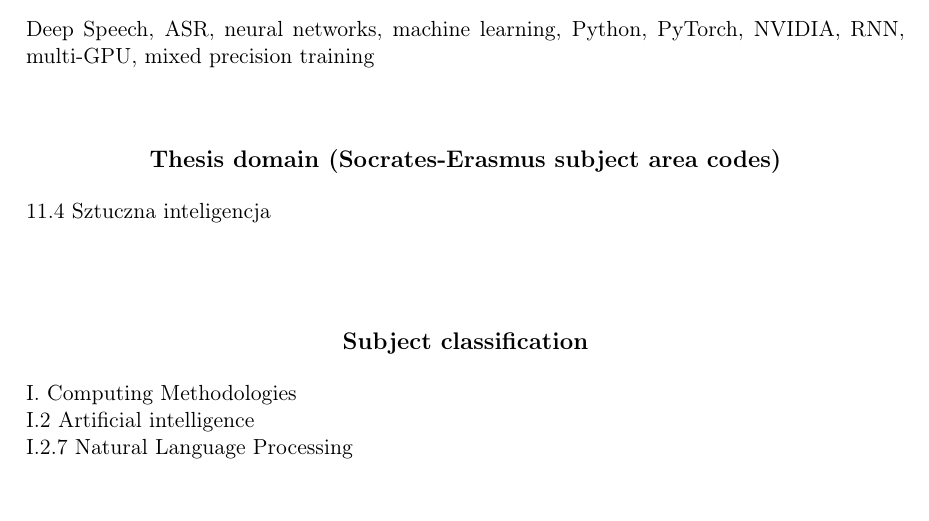
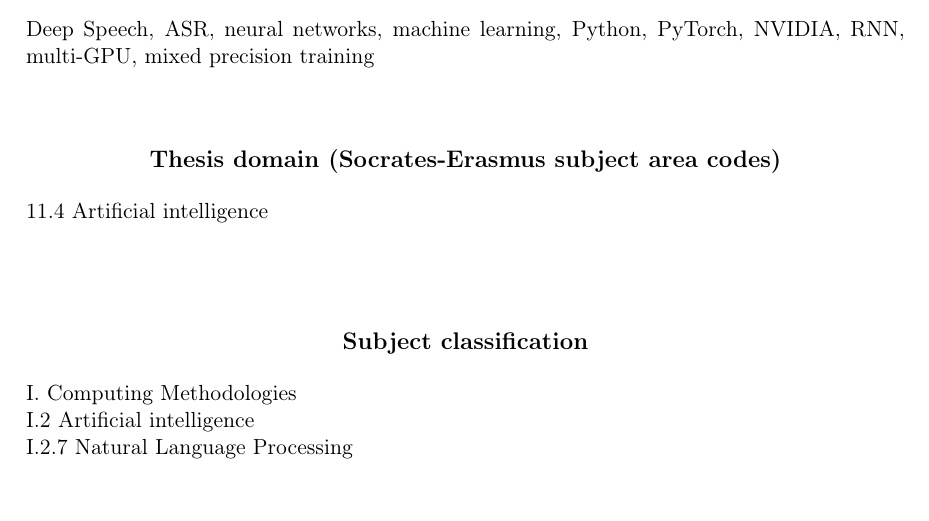
Before and after one commit to przybyszewskiw/DeepSpeech2, a LaTeX thesis (praca.tex): part of page 3 of 28, cut so that both start at the same text. Compiled offline with pdfLaTeX.

Commit message:
Fix in classification

```diff
--- a/praca.tex
+++ b/praca.tex
@@ -160,7 +160,7 @@
 	%11.1 Matematyka\\
 	%11.2 Statystyka\\
 	%11.3 Informatyka\\
-	11.4 Sztuczna inteligencja\\
+	11.4 Artificial intelligence\\
 	%11.5 Nauki aktuarialne\\
 	%11.9 Inne nauki matematyczne i informatyczne
 }
```
Also changed, not shown: praca.pdf. Lines whose indentation alone changed are shown as unchanged.
